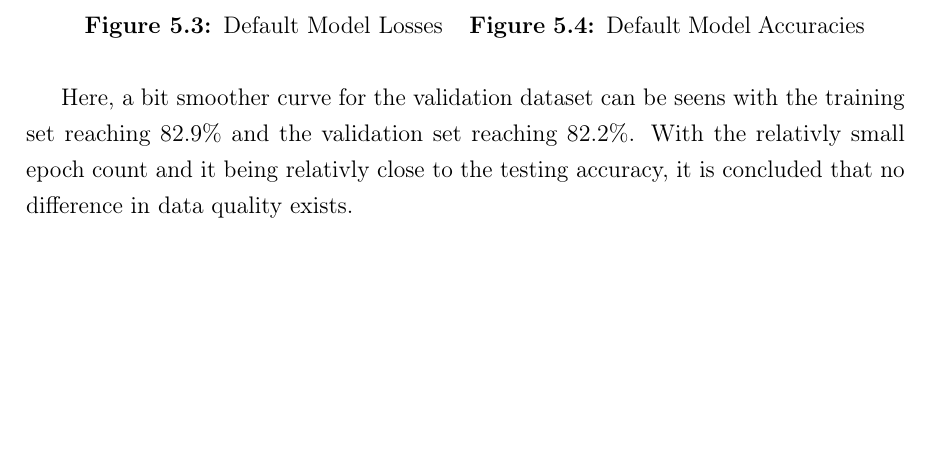
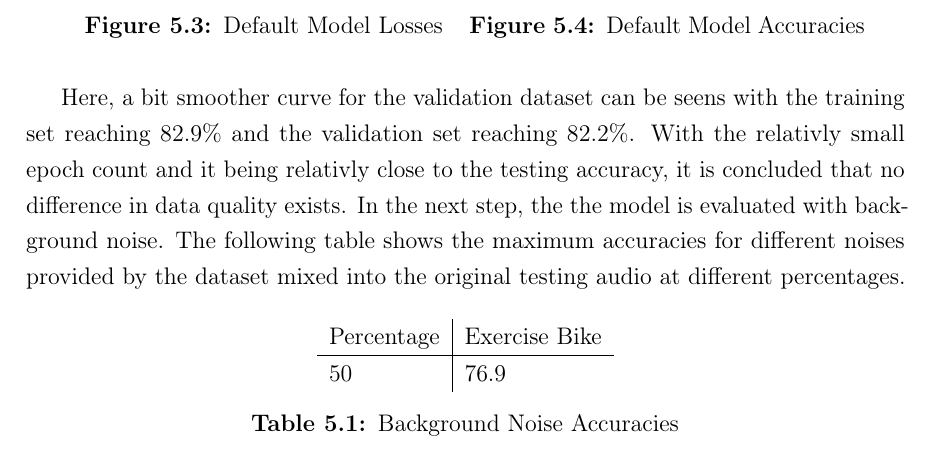
Before and after one commit to Tasemo/ros_ai_report, a LaTeX thesis (doc/report.tex, which reads doc/text/evaluation.tex): part of page 16 of 21, cut so that both start at the same text, the shorter picture padded with empty space. The pictures show the PDF file doc/report.pdf that the author committed with the source.

Commit message:
Mix in background noise and improve evalation paragraph

```diff
--- a/doc/text/evaluation.tex
+++ b/doc/text/evaluation.tex
@@ -26,14 +26,19 @@ is tested against the validation dataset to see if there are differences in data
 \begin{minipage}{.45\textwidth}
   \centering
   \includegraphics[width=\linewidth]{model_losses_validation.png}
-  \caption{Default Model Losses}
+  \caption{Default Model Losses - Validation}
 \end{minipage}
 \begin{minipage}{.45\textwidth}
   \centering
   \includegraphics[width=\linewidth]{model_accuracies_validation.png}
-  \caption{Default Model Accuracies}
+  \caption{Default Model Accuracies - Validation}
 \end{minipage}
 \end{figure}
 
 Here, a bit smoother curve for the validation dataset can be seens with the training set reaching 82.9\% and the validation set reaching 82.2\%. With the relativly small epoch
-count and it being relativly close to the testing accuracy, it is concluded that no difference in data quality exists.
+count and it being relativly close to the testing accuracy, it is concluded that no difference in data quality exists. In the next step, the the model is evaluated
+with background noise. The following table shows the maximum accuracies for different noises provided by the dataset mixed into the original testing audio at different percentages.
+
+\begin{table}[H]
+  \begin{center}
+    \begin{tabular}{l|l}
@@ -39,0 +48,7 @@ count and it being relativly close to the testing accuracy, it is concluded that
+    \end{tabular}
+    \caption{Background Noise Accuracies}
+  \end{center}
+\end{table}
+
+TODO: constant noise, no sudden spikes and full canceling of original audio, no guarantee that amplitude (audio volume) is the same, so might not be equal parts mixed togther
+TODO: still shows great
```
Also changed, not shown: doc/text/conclusion.tex (+2 -0 lines), doc/report.pdf, doc/text/evaluation.tex (7 more changed lines), 1 other file.
